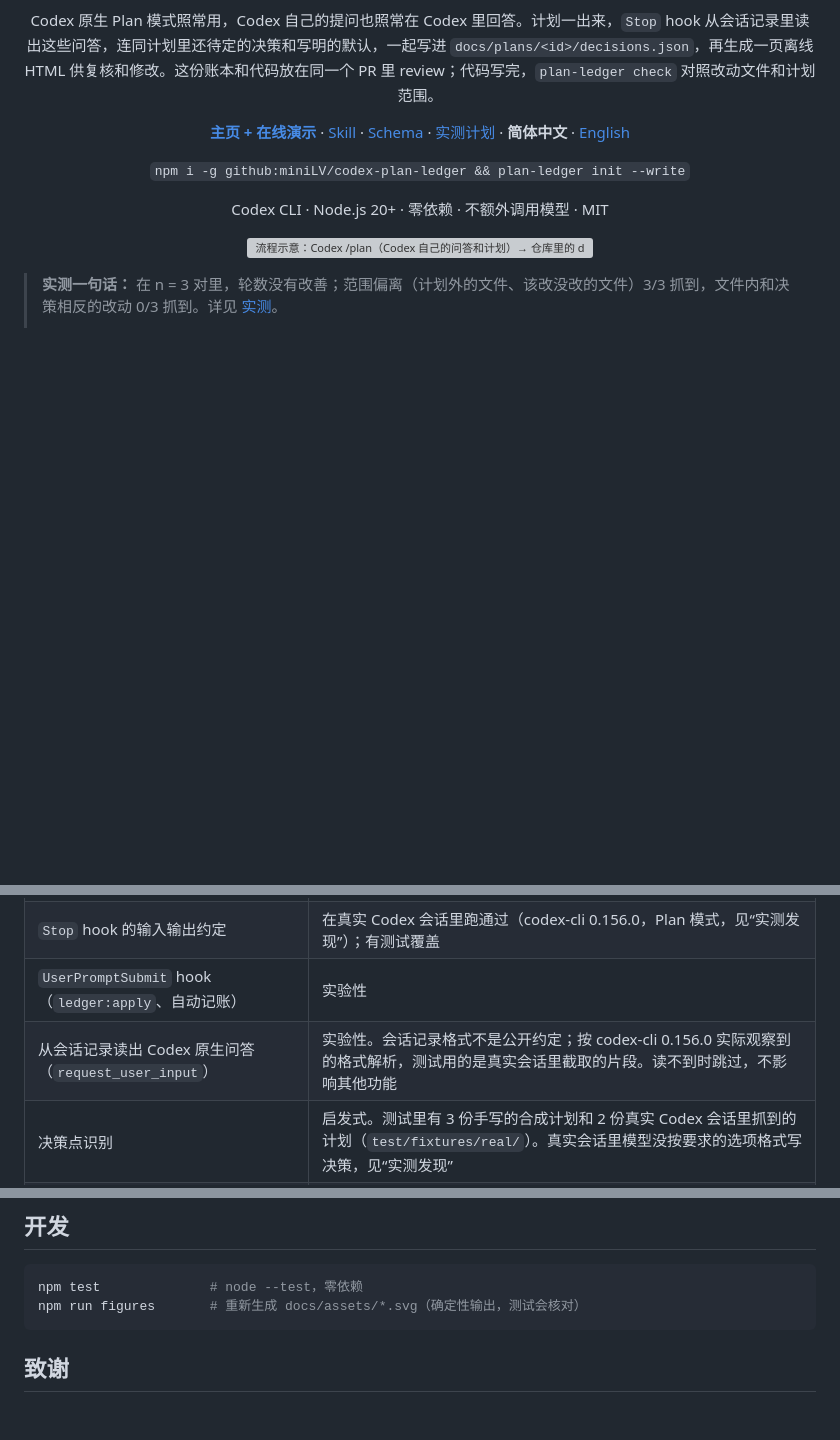
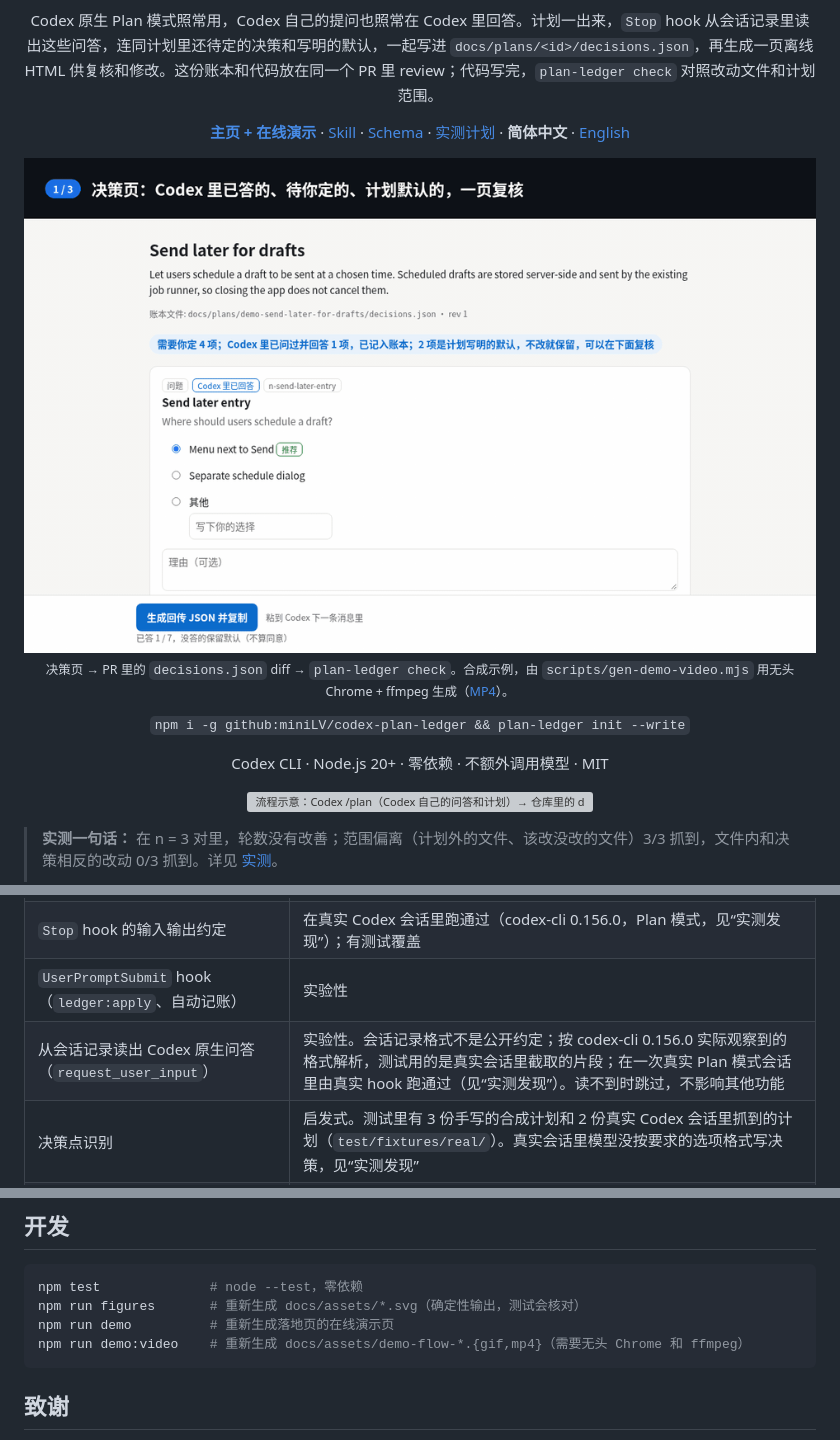
Before and after one commit to miniLV/codex-plan-ledger, a Markdown page: README.md, 3 parts joined by grey strips. GitHub-like rendering; pictures changed too: docs/assets/demo-flow-zh.gif (added); blank space fills up the shorter version; grey boxes are pictures that could not be loaded.

````diff
--- a/README.md
+++ b/README.md
@@ -14,6 +14,11 @@
   <a href="./schema/decisions.schema.json">Schema</a> ·
   <a href="./docs/measurement-plan.md">实测计划</a> ·
   <strong>简体中文</strong> · <a href="./README.en.md">English</a>
+</p>
+
+<p align="center">
+  <img src="./docs/assets/demo-flow-zh.gif" alt="动图：决策页上改一项并写理由 → PR 里 decisions.json 的 diff → plan-ledger check 报出计划外文件和没碰到的决策。由 scripts/gen-demo-video.mjs 生成。" width="860">
+  <br><sub>决策页 → PR 里的 <code>decisions.json</code> diff → <code>plan-ledger check</code>。合成示例，由 <code>scripts/gen-demo-video.mjs</code> 用无头 Chrome + ffmpeg 生成（<a href="./docs/assets/demo-flow-zh.mp4">MP4</a>）。</sub>
 </p>
 
 <p align="center">
@@ -195,7 +200,7 @@ Codex 改版计划时，之前的回答会沿用到 id 相同（或者标题相
 | 解析、渲染、写账本、`render` / `answer` / `validate` / `check` | 能用，有测试覆盖（`npm test`，不联网） |
 | `Stop` hook 的输入输出约定 | 在真实 Codex 会话里跑通过（codex-cli 0.156.0，Plan 模式，见“实测发现”）；有测试覆盖 |
 | `UserPromptSubmit` hook（`ledger:apply`、自动记账） | 实验性 |
-| 从会话记录读出 Codex 原生问答（`request_user_input`） | 实验性。会话记录格式不是公开约定；按 codex-cli 0.156.0 实际观察到的格式解析，测试用的是真实会话里截取的片段。读不到时跳过，不影响其他功能 |
+| 从会话记录读出 Codex 原生问答（`request_user_input`） | 实验性。会话记录格式不是公开约定；按 codex-cli 0.156.0 实际观察到的格式解析，测试用的是真实会话里截取的片段；在一次真实 Plan 模式会话里由真实 hook 跑通过（见“实测发现”）。读不到时跳过，不影响其他功能 |
 | 决策点识别 | 启发式。测试里有 3 份手写的合成计划和 2 份真实 Codex 会话里抓到的计划（`test/fixtures/real/`）。真实会话里模型没按要求的选项格式写决策，见“实测发现” |
 | Windows | 没测过 |
 
@@ -231,6 +237,8 @@ Codex 改版计划时，之前的回答会沿用到 id 相同（或者标题相
 ```sh
 npm test              # node --test，零依赖
 npm run figures       # 重新生成 docs/assets/*.svg（确定性输出，测试会核对）
+npm run demo          # 重新生成落地页的在线演示页
+npm run demo:video    # 重新生成 docs/assets/demo-flow-*.{gif,mp4}（需要无头 Chrome 和 ffmpeg）
 ```
 
 ## 致谢
````
Also changed, not shown: other parts of README.md (+1 -0 lines), README.en.md (+9 -1 lines), docs/launch/README.md (added, +12 -0 lines), docs/launch/awesome-list.md (added, +13 -0 lines), docs/launch/juejin-zh.md (added, +91 -0 lines), docs/launch/show-hn-en.md (added, +24 -0 lines), docs/assets/demo-flow-en.gif (added), 5 other files.
